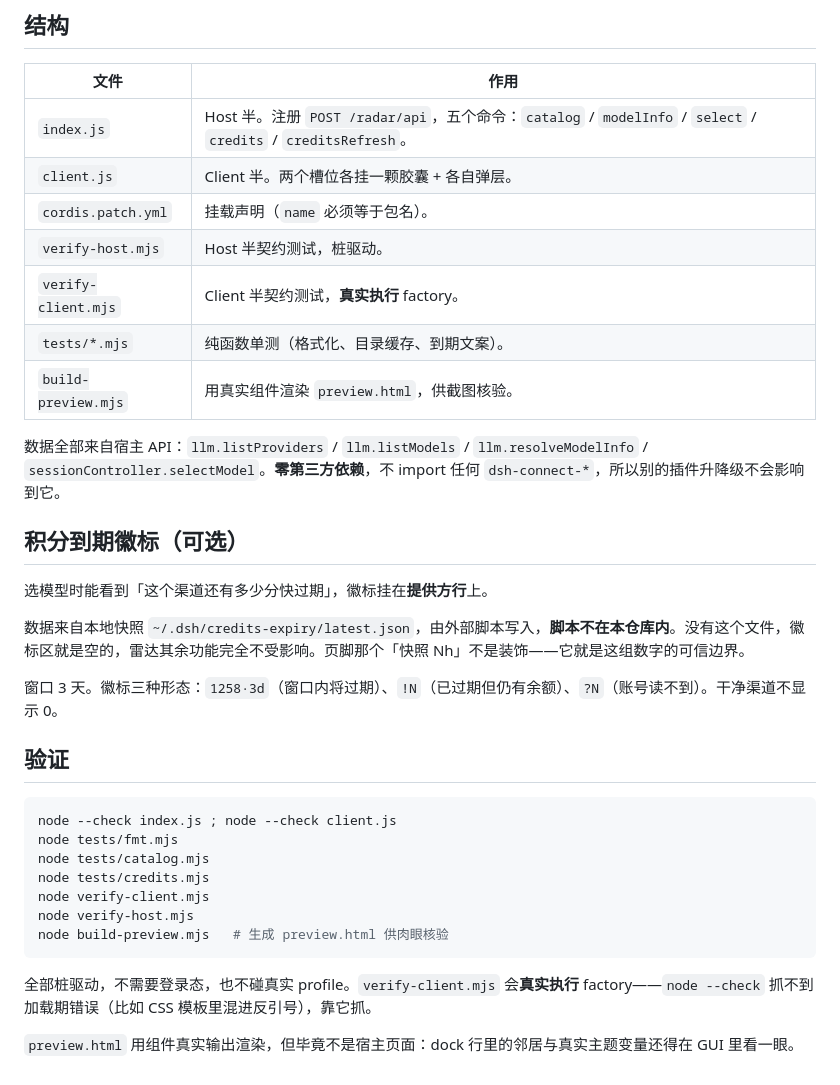
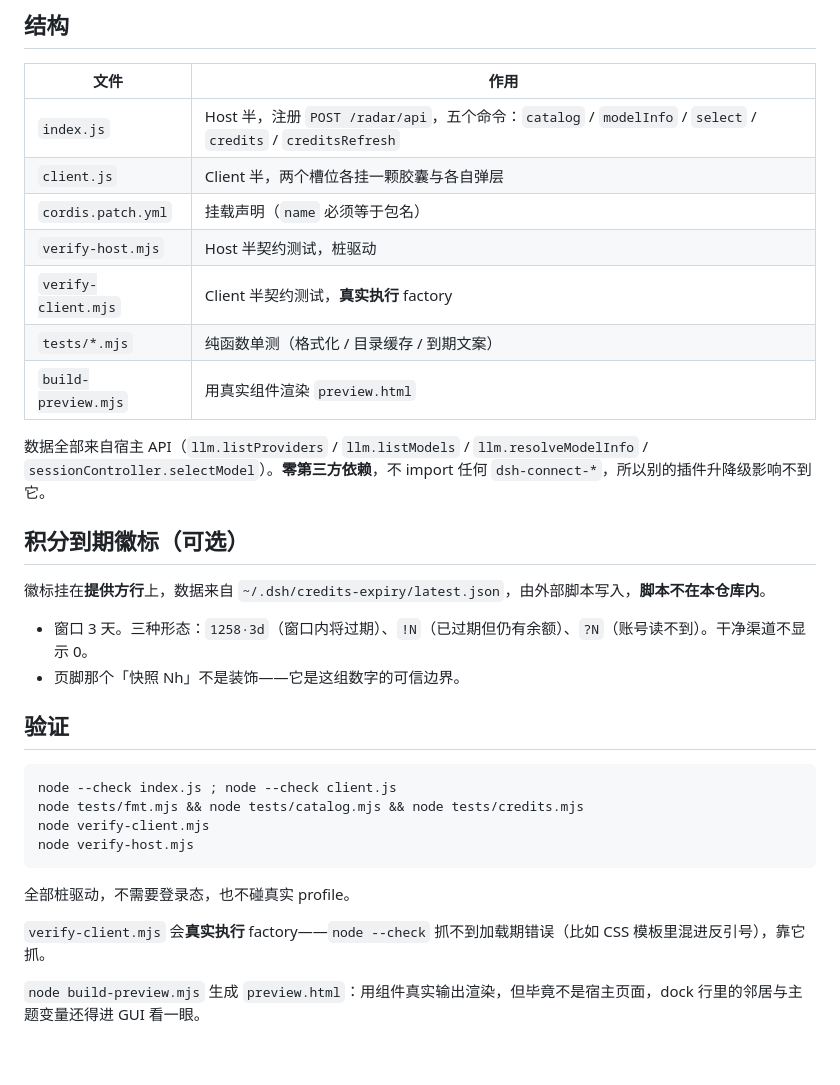
Before and after one commit to Gumife/dsh-model-radar, a Markdown page: README.md, the part around one of its changes. Drawn GitHub-style.

````diff
--- a/README.md
+++ b/README.md
@@ -44,36 +59,34 @@ plugin_manager install_bundle(target='<你的克隆路径>/dsh-model-radar')
 
 | 文件 | 作用 |
 | --- | --- |
-| `index.js` | Host 半。注册 `POST /radar/api`，五个命令：`catalog` / `modelInfo` / `select` / `credits` / `creditsRefresh`。 |
-| `client.js` | Client 半。两个槽位各挂一颗胶囊 + 各自弹层。 |
-| `cordis.patch.yml` | 挂载声明（`name` 必须等于包名）。 |
-| `verify-host.mjs` | Host 半契约测试，桩驱动。 |
-| `verify-client.mjs` | Client 半契约测试，**真实执行** factory。 |
-| `tests/*.mjs` | 纯函数单测（格式化、目录缓存、到期文案）。 |
-| `build-preview.mjs` | 用真实组件渲染 `preview.html`，供截图核验。 |
+| `index.js` | Host 半，注册 `POST /radar/api`，五个命令：`catalog` / `modelInfo` / `select` / `credits` / `creditsRefresh` |
+| `client.js` | Client 半，两个槽位各挂一颗胶囊与各自弹层 |
+| `cordis.patch.yml` | 挂载声明（`name` 必须等于包名） |
+| `verify-host.mjs` | Host 半契约测试，桩驱动 |
+| `verify-client.mjs` | Client 半契约测试，**真实执行** factory |
+| `tests/*.mjs` | 纯函数单测（格式化 / 目录缓存 / 到期文案） |
+| `build-preview.mjs` | 用真实组件渲染 `preview.html` |
 
-数据全部来自宿主 API：`llm.listProviders` / `llm.listModels` / `llm.resolveModelInfo` / `sessionController.selectModel`。**零第三方依赖**，不 import 任何 `dsh-connect-*`，所以别的插件升降级不会影响到它。
+数据全部来自宿主 API（`llm.listProviders` / `llm.listModels` / `llm.resolveModelInfo` / `sessionController.selectModel`）。**零第三方依赖**，不 import 任何 `dsh-connect-*`，所以别的插件升降级影响不到它。
 
 ## 积分到期徽标（可选）
 
-选模型时能看到「这个渠道还有多少分快过期」，徽标挂在**提供方行**上。
+徽标挂在**提供方行**上，数据来自 `~/.dsh/credits-expiry/latest.json`，由外部脚本写入，**脚本不在本仓库内**。
 
-数据来自本地快照 `~/.dsh/credits-expiry/latest.json`，由外部脚本写入，**脚本不在本仓库内**。没有这个文件，徽标区就是空的，雷达其余功能完全不受影响。页脚那个「快照 Nh」不是装饰——它就是这组数字的可信边界。
-
-窗口 3 天。徽标三种形态：`1258·3d`（窗口内将过期）、`!N`（已过期但仍有余额）、`?N`（账号读不到）。干净渠道不显示 0。
+- 窗口 3 天。三种形态：`1258·3d`（窗口内将过期）、`!N`（已过期但仍有余额）、`?N`（账号读不到）。干净渠道不显示 0。
+- 页脚那个「快照 Nh」不是装饰——它是这组数字的可信边界。
 
 ## 验证
 
 ```powershell
 node --check index.js ; node --check client.js
-node tests/fmt.mjs
-node tests/catalog.mjs
-node tests/credits.mjs
+node tests/fmt.mjs && node tests/catalog.mjs && node tests/credits.mjs
 node verify-client.mjs
 node verify-host.mjs
-node build-preview.mjs   # 生成 preview.html 供肉眼核验
 ```
 
-全部桩驱动，不需要登录态，也不碰真实 profile。`verify-client.mjs` 会**真实执行** factory——`node --check` 抓不到加载期错误（比如 CSS 模板里混进反引号），靠它抓。
+全部桩驱动，不需要登录态，也不碰真实 profile。
 
-`preview.html` 用组件真实输出渲染，但毕竟不是宿主页面：dock 行里的邻居与真实主题变量还得在 GUI 里看一眼。
+`verify-client.mjs` 会**真实执行** factory——`node --check` 抓不到加载期错误（比如 CSS 模板里混进反引号），靠它抓。
+
+`node build-preview.mjs` 生成 `preview.html`：用组件真实输出渲染，但毕竟不是宿主页面，dock 行里的邻居与主题变量还得进 GUI 看一眼。
````
Also changed, not shown: other parts of README.md (+31 -16 lines), .shots/panel.png (added).
